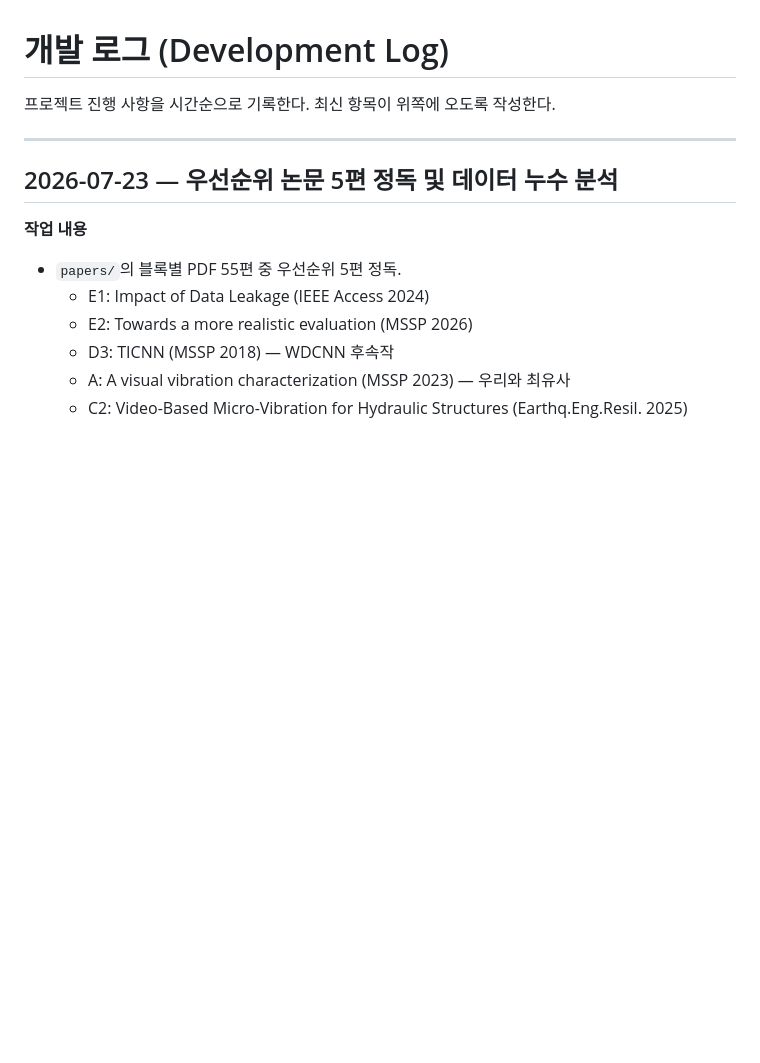
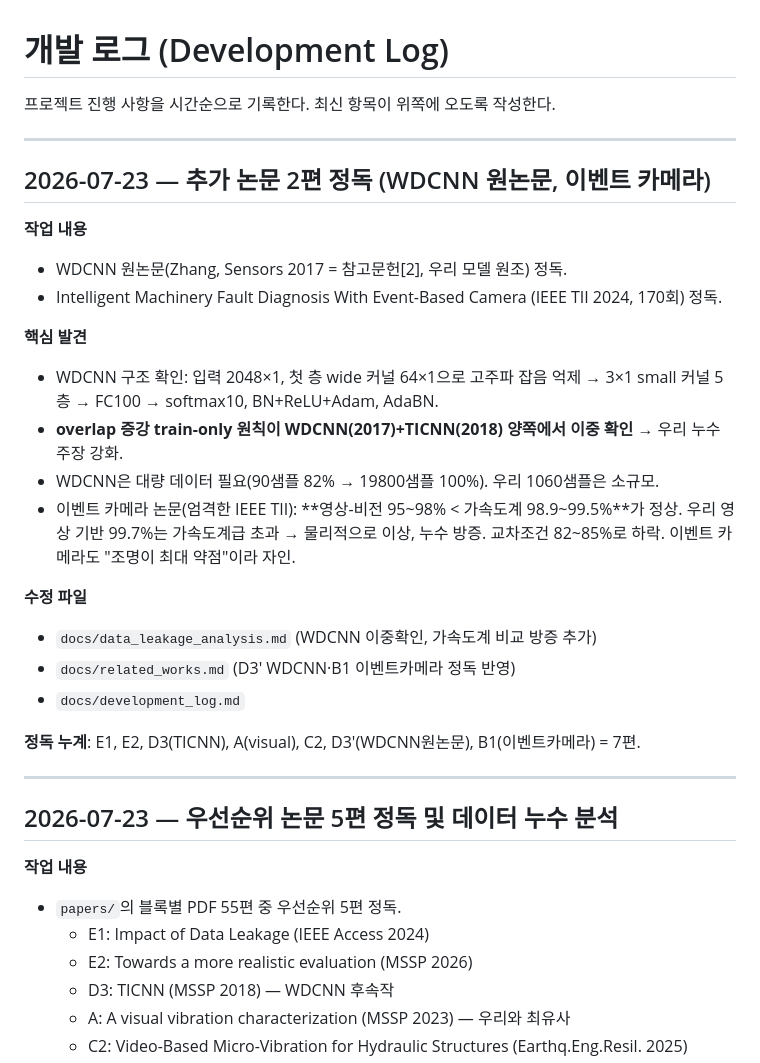
Before and after one commit to lth0422/2026_fault_diagnosis_application, a Markdown page: docs/development_log.md, the part around the change. Drawn GitHub-style; blank space fills up the shorter version.

```diff
--- a/docs/development_log.md
+++ b/docs/development_log.md
@@ -1,6 +1,29 @@
 # 개발 로그 (Development Log)
 
 프로젝트 진행 사항을 시간순으로 기록한다. 최신 항목이 위쪽에 오도록 작성한다.
+
+---
+
+## 2026-07-23 — 추가 논문 2편 정독 (WDCNN 원논문, 이벤트 카메라)
+
+**작업 내용**
+- WDCNN 원논문(Zhang, Sensors 2017 = 참고문헌[2], 우리 모델 원조) 정독.
+- Intelligent Machinery Fault Diagnosis With Event-Based Camera (IEEE TII 2024, 170회) 정독.
+
+**핵심 발견**
+- WDCNN 구조 확인: 입력 2048×1, 첫 층 wide 커널 64×1으로 고주파 잡음 억제 → 3×1 small 커널 5층 → FC100 → softmax10, BN+ReLU+Adam, AdaBN.
+- **overlap 증강 train-only 원칙이 WDCNN(2017)+TICNN(2018) 양쪽에서 이중 확인** → 우리 누수 주장 강화.
+- WDCNN은 대량 데이터 필요(90샘플 82% → 19800샘플 100%). 우리 1060샘플은 소규모.
+- 이벤트 카메라 논문(엄격한 IEEE TII): **영상-비전 95~98% < 가속도계 98.9~99.5%**가 정상.
+  우리 영상 기반 99.7%는 가속도계급 초과 → 물리적으로 이상, 누수 방증. 교차조건 82~85%로 하락.
+  이벤트 카메라도 "조명이 최대 약점"이라 자인.
+
+**수정 파일**
+- `docs/data_leakage_analysis.md` (WDCNN 이중확인, 가속도계 비교 방증 추가)
+- `docs/related_works.md` (D3′ WDCNN·B1 이벤트카메라 정독 반영)
+- `docs/development_log.md`
+
+**정독 누계**: E1, E2, D3(TICNN), A(visual), C2, D3′(WDCNN원논문), B1(이벤트카메라) = 7편.
 
 ---
 
```
Also changed, not shown: docs/data_leakage_analysis.md (+14 -4 lines), docs/related_works.md (+2 -2 lines).
